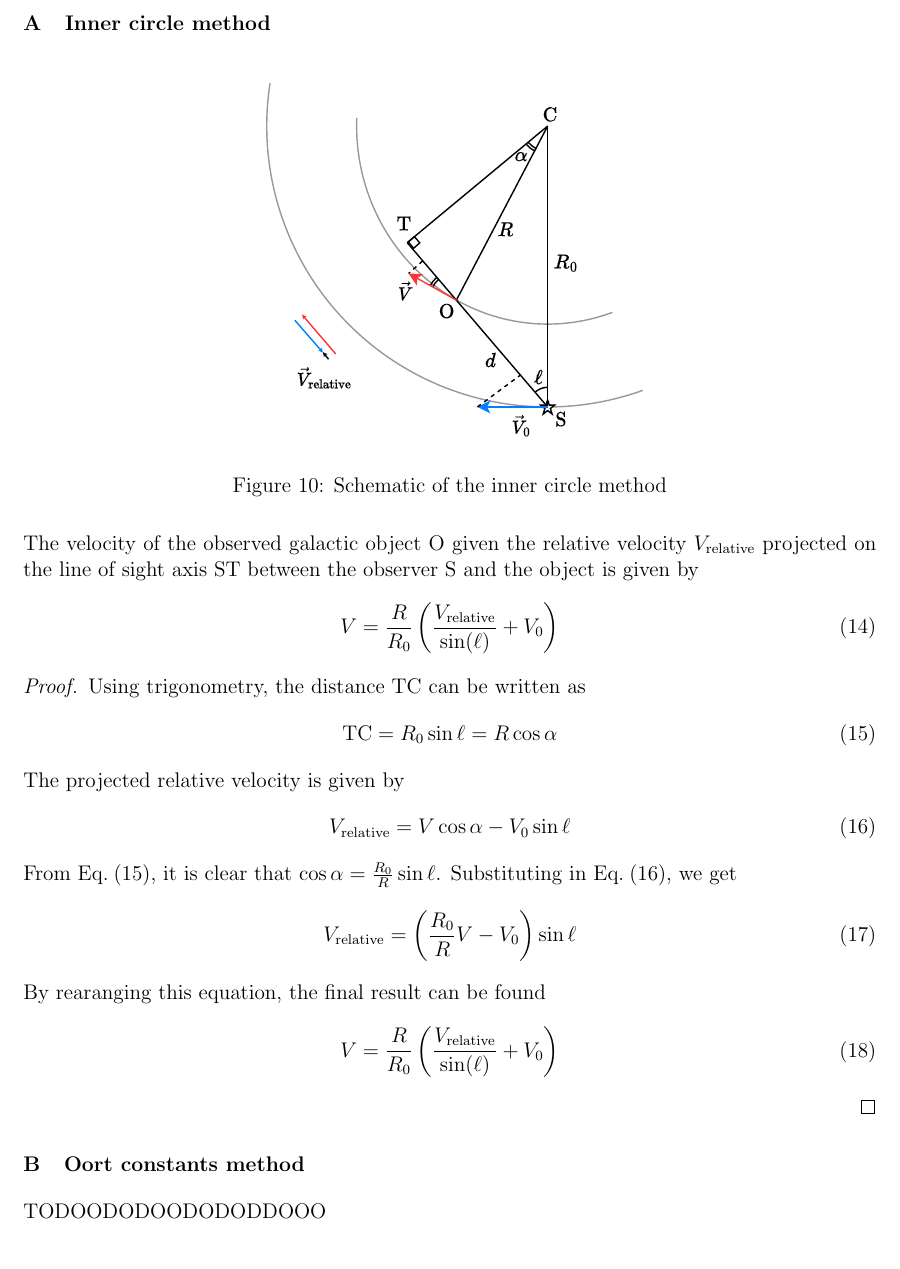
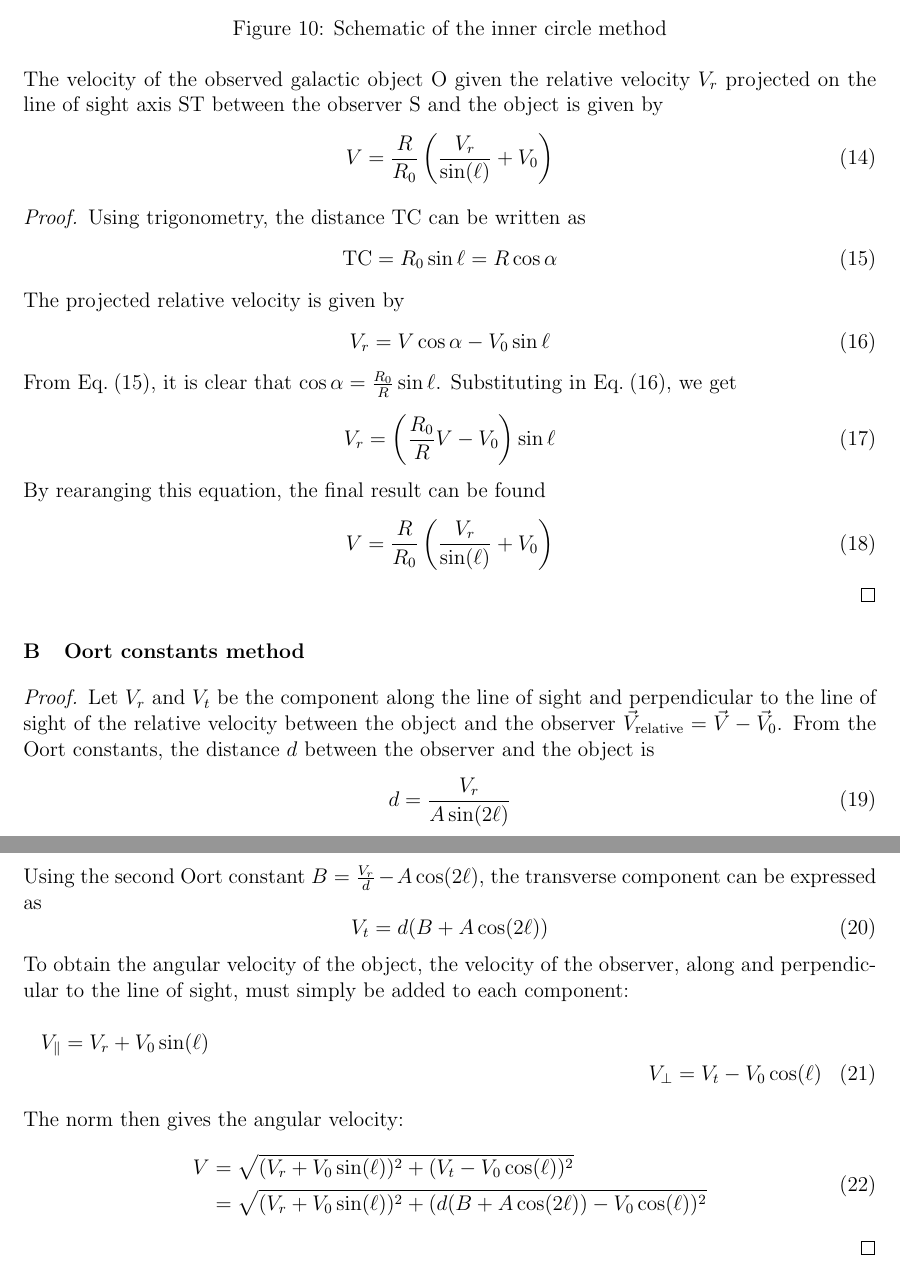
Before and after one commit to TomVdt/TPIII, a LaTeX document (04-radiotelescope/rapport.tex, which reads 04-radiotelescope/sections/5-appendix.tex): part of page 11 of 11 before the commit and two parts of pages 11 and 12 of 12 after it, the two joined at a grey line, cut at the place of the change. Compiled offline with pdfLaTeX.

Commit message:
finalise velocity of distant objects, except sources

```diff
--- a/04-radiotelescope/sections/5-appendix.tex
+++ b/04-radiotelescope/sections/5-appendix.tex
@@ -1,5 +1,5 @@
-\section{Inner circle method}
-\label{sec:proof_inner_circle}
+\section{Generalised tangent method}
+\label{sec:proof_generalised_tangent}
 \begin{figure}[htbp]
     \centering
     \includegraphics[width=0.5\textwidth]{figures/inner_circle_method.pdf}
@@ -7,9 +7,9 @@
     \label{fig:inner_circle_method}
 \end{figure}
 %
-The velocity of the observed galactic object O given the relative velocity $V_\textrm{relative}$ projected on the line of sight axis ST between the observer S and the object is given by
+The velocity of the observed galactic object O given the relative velocity $V_r$ projected on the line of sight axis ST between the observer S and the object is given by
 \begin{equation}
-    V = \frac{R}{R_0} \left( \frac{V_\textrm{relative}}{\sin(\ell)} + V_0 \right)
+    V = \frac{R}{R_0} \left( \frac{V_r}{\sin(\ell)} + V_0 \right)
 \end{equation}
 \begin{proof}
     Using trigonometry, the distance TC can be written as
@@ -24,20 +24,41 @@ The velocity of the observed galactic object O given the relative velocity $V_\t
     % \end{equation}
     The projected relative velocity is given by
     \begin{equation}
-        V_\textrm{relative} = V \cos\alpha - V_0 \sin\ell
+        V_r = V \cos\alpha - V_0 \sin\ell
        \label{eq:proof3}
     \end{equation}
     From \autoref{eq:proof1}, it is clear that $\cos\alpha = \frac{R_0}{R} \sin\ell$. Substituting in \autoref{eq:proof3}, we get
     \begin{equation}
-        V_\textrm{relative} = \left( \frac{R_0}{R} V - V_0 \right) \sin\ell
+        V_r = \left( \frac{R_0}{R} V - V_0 \right) \sin\ell
     \end{equation}
     By rearanging this equation, the final result can be found
     \begin{equation}
-        V = \frac{R}{R_0} \left( \frac{V_\textrm{relative}}{\sin(\ell)} + V_0 \right)
+        V = \frac{R}{R_0} \left( \frac{V_r}{\sin(\ell)} + V_0 \right)
     \end{equation}
 \end{proof}
 
 \section{Oort constants method}
 \label{sec:oort_method}
 
-TODOODODOODODODDOOO
+\begin{proof}
+    Let $V_r$ and $V_t$ be the component along the line of sight and perpendicular to the line of sight of the relative velocity between the object and the observer $\vec V_\textrm{relative} = \vec V - \vec V_0$. From the Oort constants, the distance $d$ between the observer and the object is
+    \begin{equation}
+        d = \frac{V_r}{A \sin(2\ell)}
+    \end{equation}
+    Using the second Oort constant $B = \frac{V_r}{d} - A \cos(2\ell)$, the transverse component can be expressed as
+    \begin{equation}
+        V_t = d (B + A \cos(2\ell))
+    \end{equation}
+    To obtain the angular velocity of the object, the velocity of the observer, along and perpendicular to the line of sight, must simply be added to each component:
+    \begin{multline}
+        V_{\parallel} = V_r + V_0 \sin(\ell) \\
+        V_{\perp} = V_t - V_0 \cos(\ell)
+    \end{multline}
+    The norm then gives the angular velocity:
+    \begin{equation}
+        \begin{aligned}
+            V &= \sqrt{(V_r + V_0 \sin(\ell))^2 + (V_t - V_0 \cos(\ell))^2} \\
+            &= \sqrt{(V_r + V_0 \sin(\ell))^2 + (d (B + A \cos(2\ell)) - V_0 \cos(\ell))^2}
+        \end{aligned}
+    \end{equation}
+\end{proof}
```
Also changed, not shown: 04-radiotelescope/sections/1-theory-exp-setup.tex (+3 -2 lines), 1 other file.
